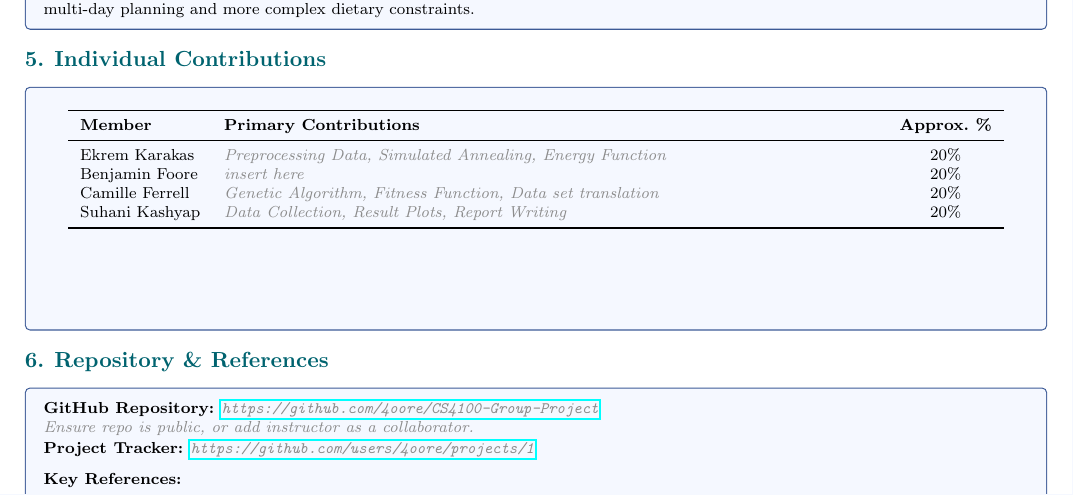
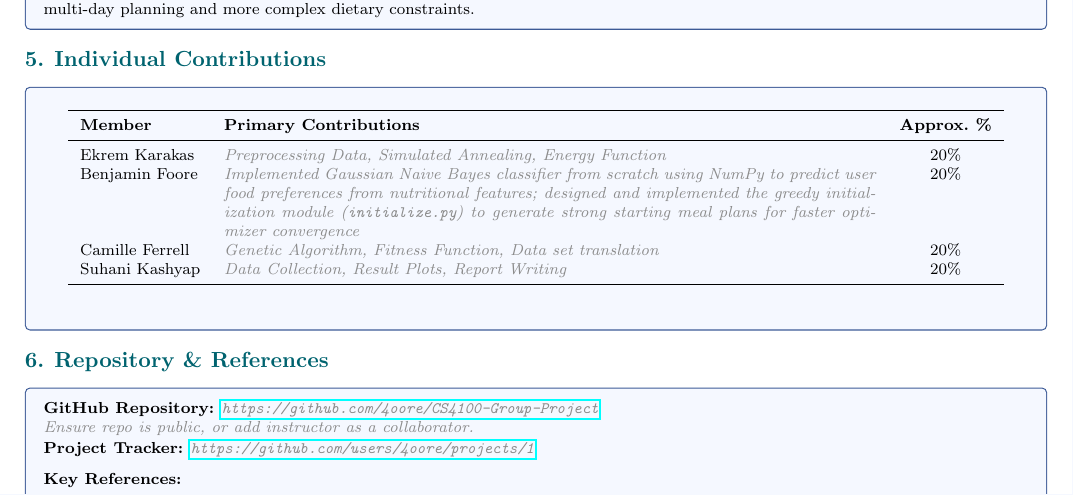
Before and after one commit to 4oore/CS4100-Group-Project, a LaTeX document (report/main.tex): part of page 2 of 2, cut so that both start at the same text. Compiled offline with pdfLaTeX.

Commit message:
Benjamin's contribution section

```diff
--- a/report/main.tex
+++ b/report/main.tex
@@ -153,7 +153,7 @@
     \textbf{Member} & \textbf{Primary Contributions} & \textbf{Approx.\ \%} \\
     \midrule
     Ekrem Karakas & \placeholder{Preprocessing Data, Simulated Annealing, Energy Function}          & 20\% \\
-    Benjamin Foore & \placeholder{insert here}   & 20\% \\
+    Benjamin Foore & \placeholder{Implemented Gaussian Naive Bayes classifier from scratch using NumPy to predict user food preferences from nutritional features; designed and implemented the greedy initialization module (\texttt{initialize.py}) to generate strong starting meal plans for faster optimizer convergence}   & 20\% \\
     Camille Ferrell & \placeholder{Genetic Algorithm, Fitness Function, Data set translation} & 20\% \\
     Suhani Kashyap & \placeholder{Data Collection, Result Plots, Report Writing}  & 20\% \\
     \bottomrule
```
